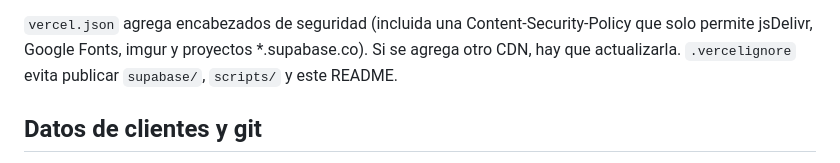
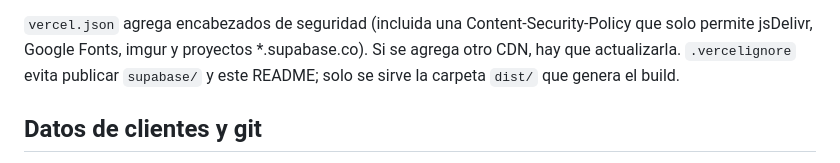
Before and after one commit to desarrolloariga/ventasoro, a Markdown page: README.md, the part around the change. GitHub-like rendering.

Commit message:
README: aclara qué publica Vercel
Co-Authored-By: Claude Opus 5.5 <noreply@anthropic.com>

```diff
--- a/README.md
+++ b/README.md
@@ -68,7 +68,7 @@ Es un sitio estático, no requiere compilación.
 `vercel.json` agrega encabezados de seguridad (incluida una Content-Security-Policy
 que solo permite jsDelivr, Google Fonts, imgur y proyectos *.supabase.co). Si se
 agrega otro CDN, hay que actualizarla.
-`.vercelignore` evita publicar `supabase/`, `scripts/` y este README.
+`.vercelignore` evita publicar `supabase/` y este README; solo se sirve la carpeta `dist/` que genera el build.
 
 ## Datos de clientes y git
 
```
